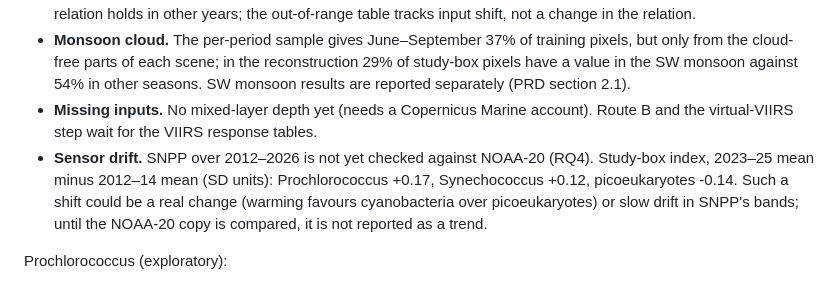
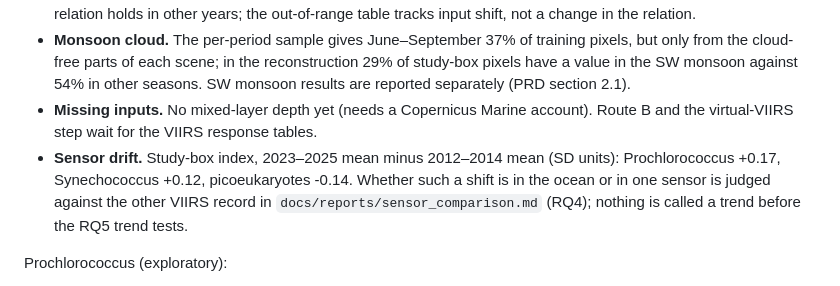
Before and after one commit to srikarreddyram/picopast, a Markdown page: docs/reports/reconstruction.md, the part around the change. Rendered like a GitHub page.

```diff
--- a/docs/reports/reconstruction.md
+++ b/docs/reports/reconstruction.md
@@ -77,7 +77,7 @@ All groups:
 - **Short training record.** 115 periods over about 2.6 years. Extending to 2012 assumes the VIIRS-to-MOANA relation holds in other years; the out-of-range table tracks input shift, not a change in the relation.
 - **Monsoon cloud.** The per-period sample gives June–September 37% of training pixels, but only from the cloud-free parts of each scene; in the reconstruction 29% of study-box pixels have a value in the SW monsoon against 54% in other seasons. SW monsoon results are reported separately (PRD section 2.1).
 - **Missing inputs.** No mixed-layer depth yet (needs a Copernicus Marine account). Route B and the virtual-VIIRS step wait for the VIIRS response tables.
-- **Sensor drift.** SNPP over 2012–2026 is not yet checked against NOAA-20 (RQ4). Study-box index, 2023–25 mean minus 2012–14 mean (SD units): Prochlorococcus +0.17, Synechococcus +0.12, picoeukaryotes -0.14. Such a shift could be a real change (warming favours cyanobacteria over picoeukaryotes) or slow drift in SNPP's bands; until the NOAA-20 copy is compared, it is not reported as a trend.
+- **Sensor drift.** Study-box index, 2023–2025 mean minus 2012–2014 mean (SD units): Prochlorococcus +0.17, Synechococcus +0.12, picoeukaryotes -0.14. Whether such a shift is in the ocean or in one sensor is judged against the other VIIRS record in `docs/reports/sensor_comparison.md` (RQ4); nothing is called a trend before the RQ5 trend tests.
 
 Prochlorococcus (exploratory):
 
```
Also changed, not shown: README.md (+8 -1 lines), docs/open_items.md (+19 -2 lines), docs/reports/reconstruction_noaa20.md (added, +89 -0 lines), docs/reports/sensor_comparison.md (added, +41 -0 lines), docs/reports/figures/reconstruction_series_noaa20.png (added), docs/reports/figures/sensor_comparison.png (added), 3 other files.
